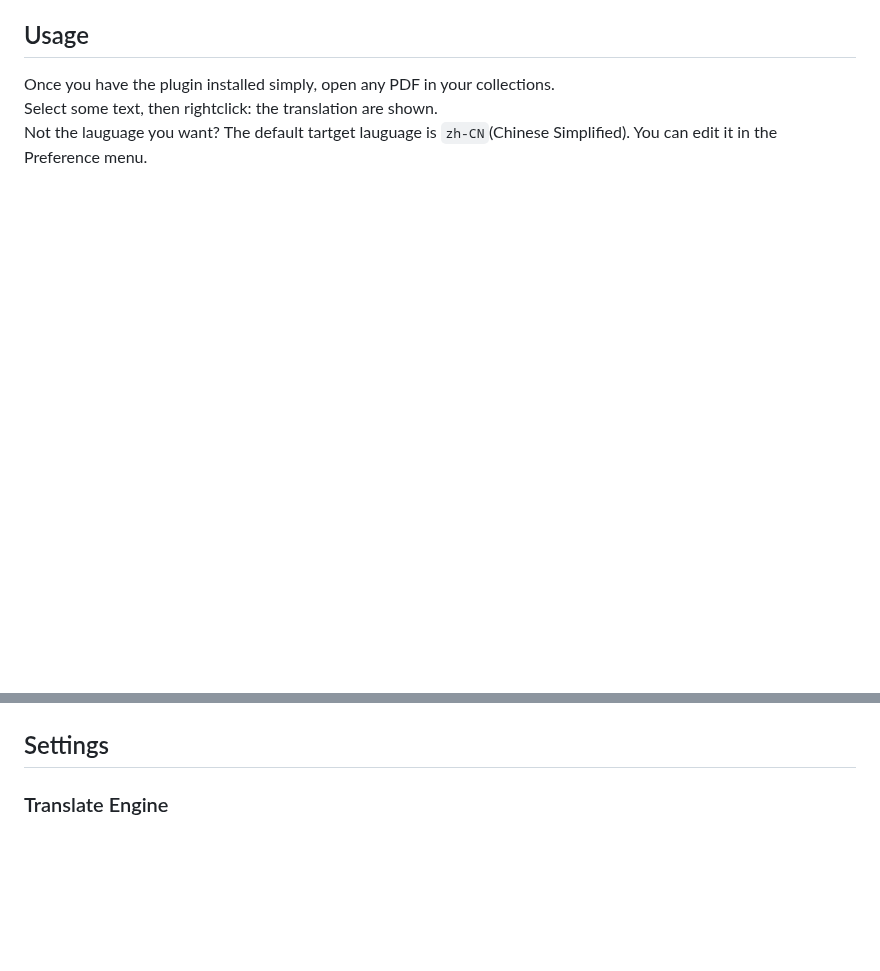
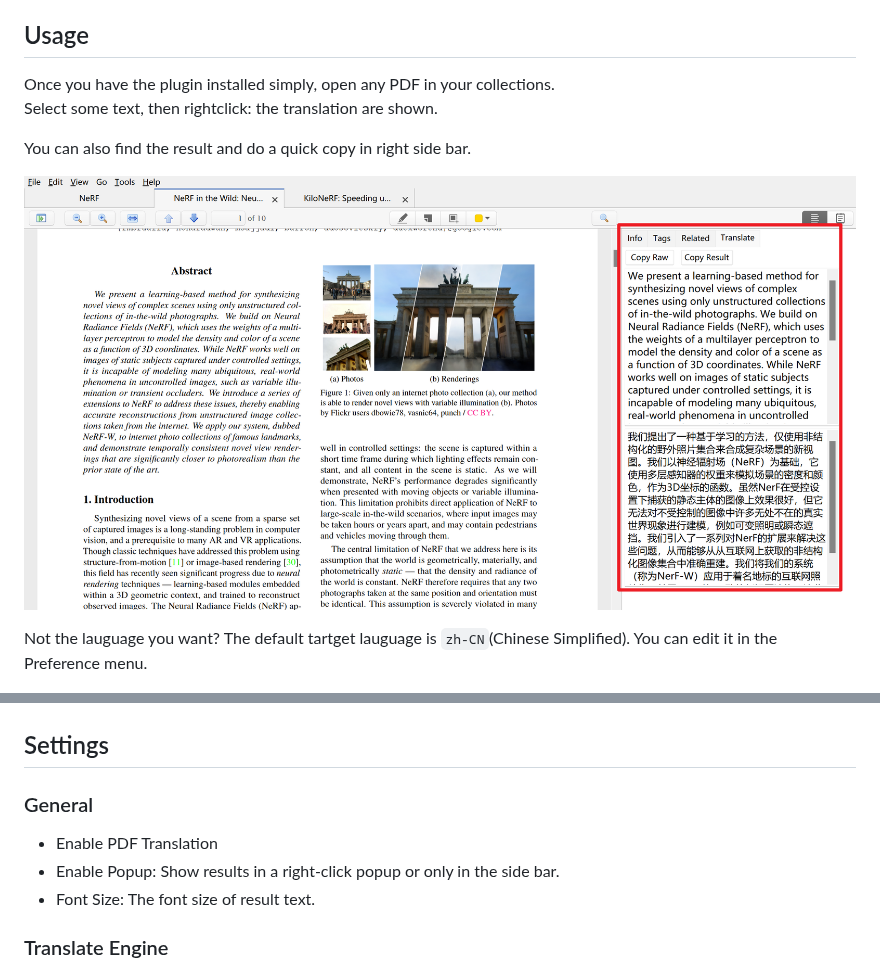
Before and after one commit to windingwind/zotero-pdf-translate, a Markdown page: README.md, 2 parts joined by grey strips. Drawn GitHub-style; pictures changed too: imgs/side-bar.png (added); blank space fills up the shorter version.

Commit message:
add: show results in the right side bar

```diff
--- a/README.md
+++ b/README.md
@@ -18,11 +18,21 @@ Zotero PDF Translate plugin is now listed.
 ## Usage
 Once you have the plugin installed simply, open any PDF in your collections.
 Select some text, then rightclick: the translation are shown.
+
+You can also find the result and do a quick copy in right side bar.
+
+![](imgs/side-bar.png)
+
 Not the lauguage you want? The default tartget lauguage is `zh-CN`(Chinese Simplified). You can edit it in the Preference menu.
 
 ![](imgs/en2zh.png)
 
 ## Settings
+### General
+- Enable PDF Translation
+- Enable Popup: Show results in a right-click popup or only in the side bar.
+- Font Size: The font size of result text.
+
 ###  Translate Engine
 The default engine is Google Translate. Currently we support:
 | Translate Engine | Require Secret | Supported Languages |
```
Also changed, not shown: 6 other files.
